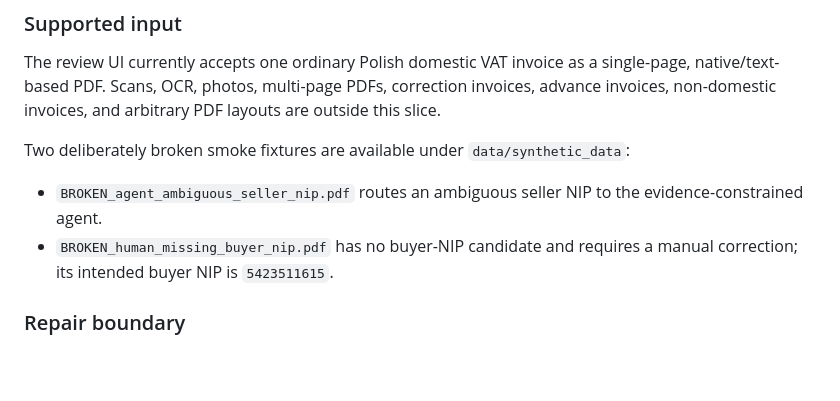
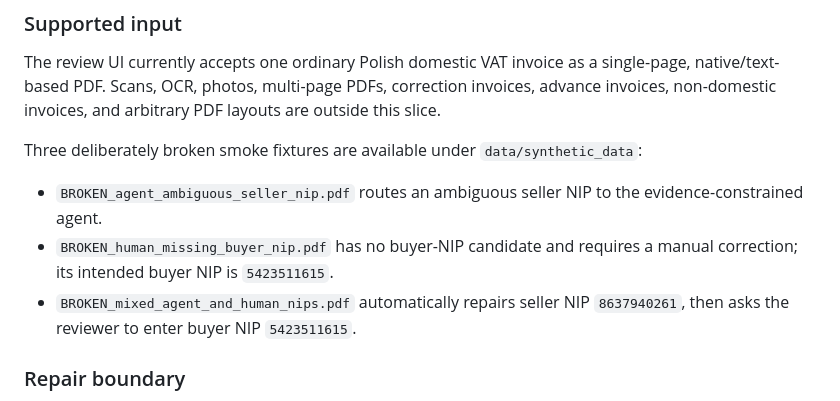
Before and after one commit to komaksym/AlfredoTheClerk, a Markdown page: README.md, the part around the change. Rendered like a GitHub page; blank space fills up the shorter version.

Commit message:
docs: describe mixed repair fixture

```diff
--- a/README.md
+++ b/README.md
@@ -60,13 +60,15 @@ single-page, native/text-based PDF. Scans, OCR, photos, multi-page PDFs,
 correction invoices, advance invoices, non-domestic invoices, and arbitrary PDF
 layouts are outside this slice.
 
-Two deliberately broken smoke fixtures are available under
+Three deliberately broken smoke fixtures are available under
 `data/synthetic_data`:
 
 - `BROKEN_agent_ambiguous_seller_nip.pdf` routes an ambiguous seller NIP to the
   evidence-constrained agent.
 - `BROKEN_human_missing_buyer_nip.pdf` has no buyer-NIP candidate and requires a
   manual correction; its intended buyer NIP is `5423511615`.
+- `BROKEN_mixed_agent_and_human_nips.pdf` automatically repairs seller NIP
+  `8637940261`, then asks the reviewer to enter buyer NIP `5423511615`.
 
 ### Repair boundary
 
```
